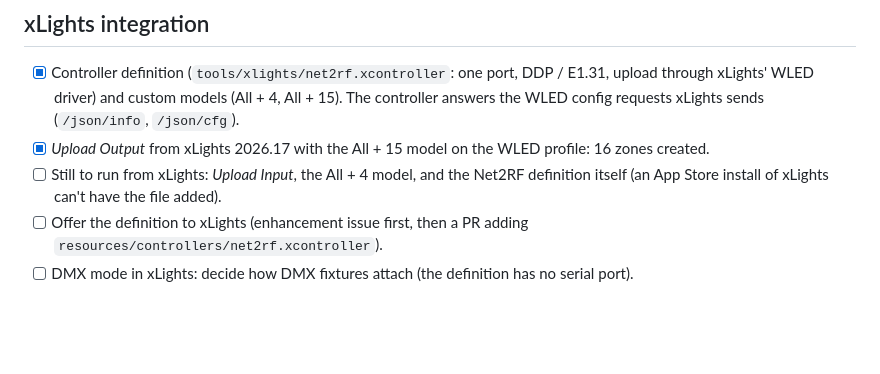
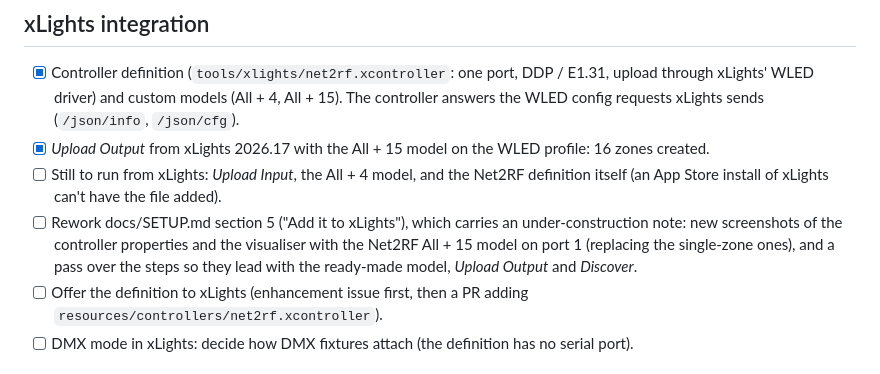
Before and after one commit to mikeneiderhauser/net2rf-led, a Markdown page: TODO.md, the part around the change. Drawn GitHub-style; blank space fills up the shorter version.

Commit message:
Docs: mark the xLights setup section as under construction; add its rework to the TODO
Co-Authored-By: Claude Opus 5.5 <noreply@anthropic.com>

```diff
--- a/TODO.md
+++ b/TODO.md
@@ -40,6 +40,10 @@ Parked for now (2026-10-04): not a priority. To sort out when it is:
 - [x] *Upload Output* from xLights 2026.17 with the All + 15 model on the WLED profile: 16 zones created.
 - [ ] Still to run from xLights: *Upload Input*, the All + 4 model, and the Net2RF definition itself (an App
       Store install of xLights can't have the file added).
+- [ ] Rework docs/SETUP.md section 5 ("Add it to xLights"), which carries an under-construction note: new
+      screenshots of the controller properties and the visualiser with the Net2RF All + 15 model on port 1
+      (replacing the single-zone ones), and a pass over the steps so they lead with the ready-made model,
+      *Upload Output* and *Discover*.
 - [ ] Offer the definition to xLights (enhancement issue first, then a PR adding
       `resources/controllers/net2rf.xcontroller`).
 - [ ] DMX mode in xLights: decide how DMX fixtures attach (the definition has no serial port).
```
Also changed, not shown: docs/SETUP.md (+4 -0 lines).
